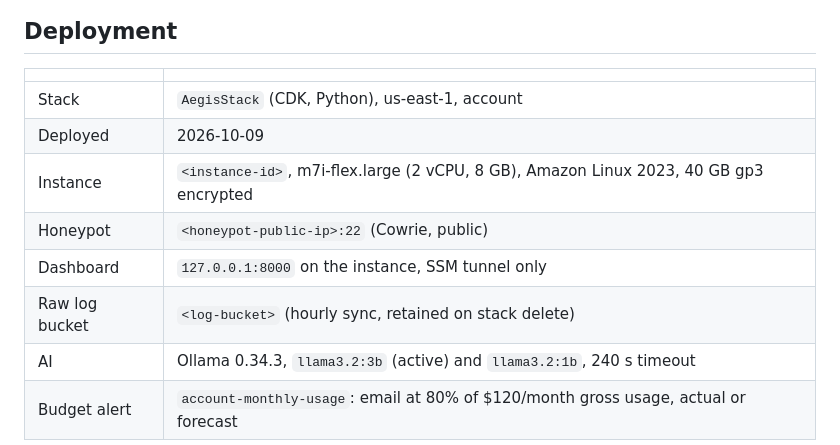
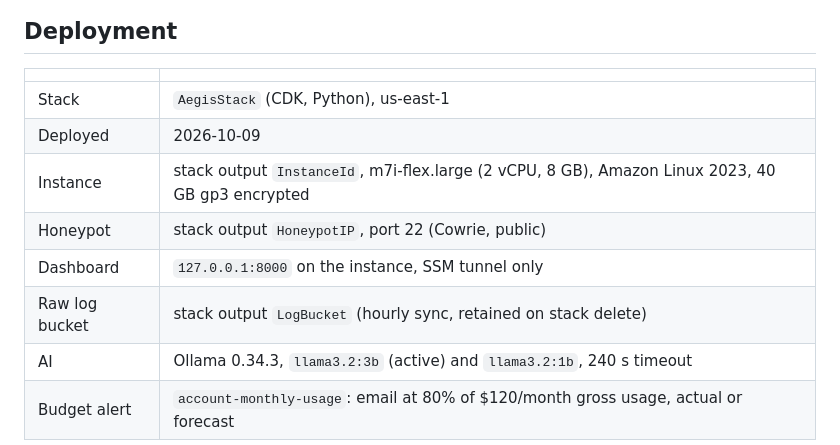
Before and after one commit to Dreadonyx/Aegis, a Markdown page: infra/README.md, the part around one of its changes. Drawn GitHub-style.

```diff
--- a/infra/README.md
+++ b/infra/README.md
@@ -6,12 +6,12 @@ A short-lived Internet honeypot deployment of Aegis, paid for entirely by AWS Fr
 
 | | |
 | --- | --- |
-| Stack | `AegisStack` (CDK, Python), us-east-1, account <aws-account-id> |
+| Stack | `AegisStack` (CDK, Python), us-east-1 |
 | Deployed | 2026-10-09 |
-| Instance | `<instance-id>`, m7i-flex.large (2 vCPU, 8 GB), Amazon Linux 2023, 40 GB gp3 encrypted |
-| Honeypot | `<honeypot-public-ip>:22` (Cowrie, public) |
+| Instance | stack output `InstanceId`, m7i-flex.large (2 vCPU, 8 GB), Amazon Linux 2023, 40 GB gp3 encrypted |
+| Honeypot | stack output `HoneypotIP`, port 22 (Cowrie, public) |
 | Dashboard | `127.0.0.1:8000` on the instance, SSM tunnel only |
-| Raw log bucket | `<log-bucket>` (hourly sync, retained on stack delete) |
+| Raw log bucket | stack output `LogBucket` (hourly sync, retained on stack delete) |
 | AI | Ollama 0.34.3, `llama3.2:3b` (active) and `llama3.2:1b`, 240 s timeout |
 | Budget alert | `account-monthly-usage`: email at 80% of $120/month gross usage, actual or forecast |
 
```
Also changed, not shown: other parts of infra/README.md (+22 -10 lines).
